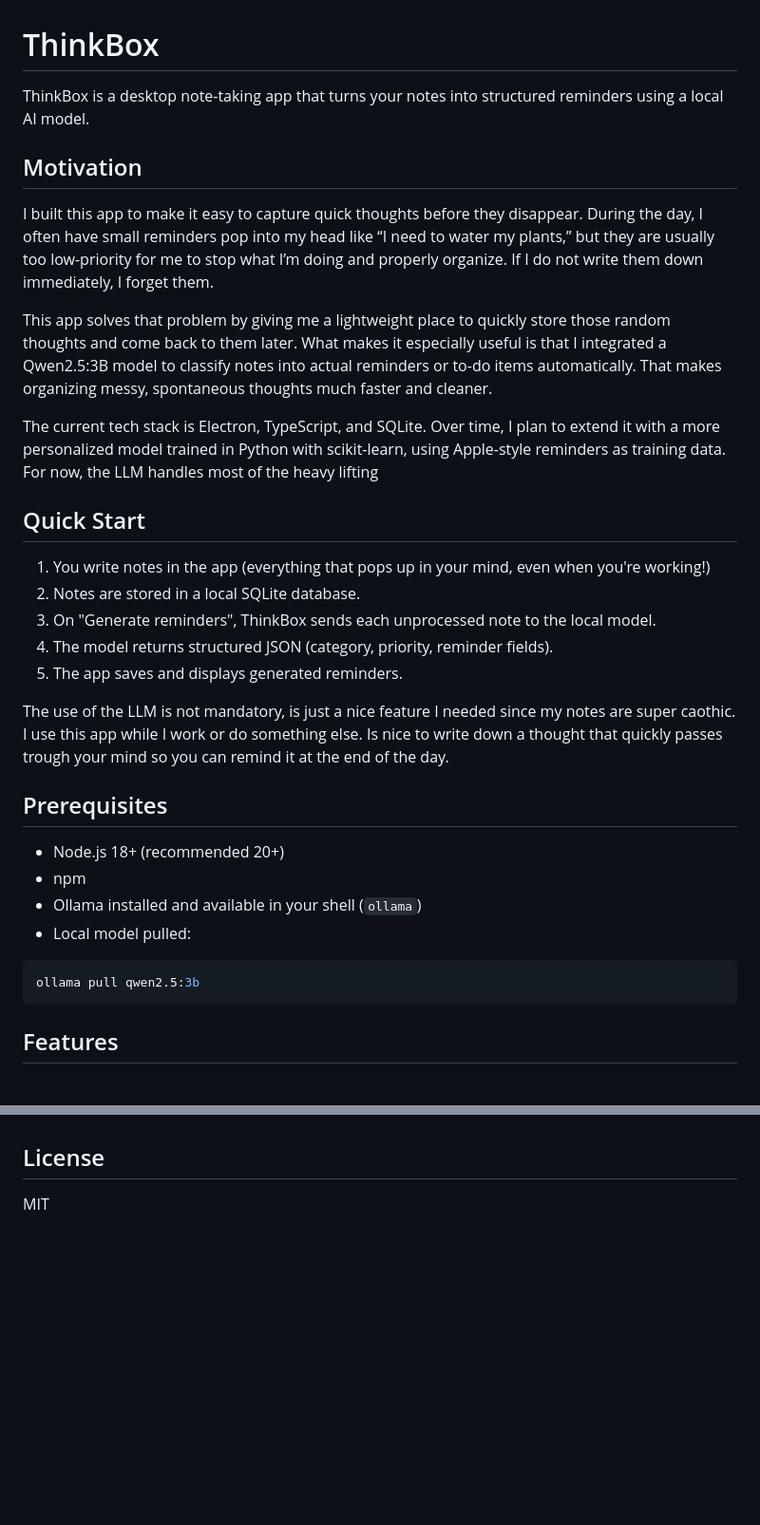
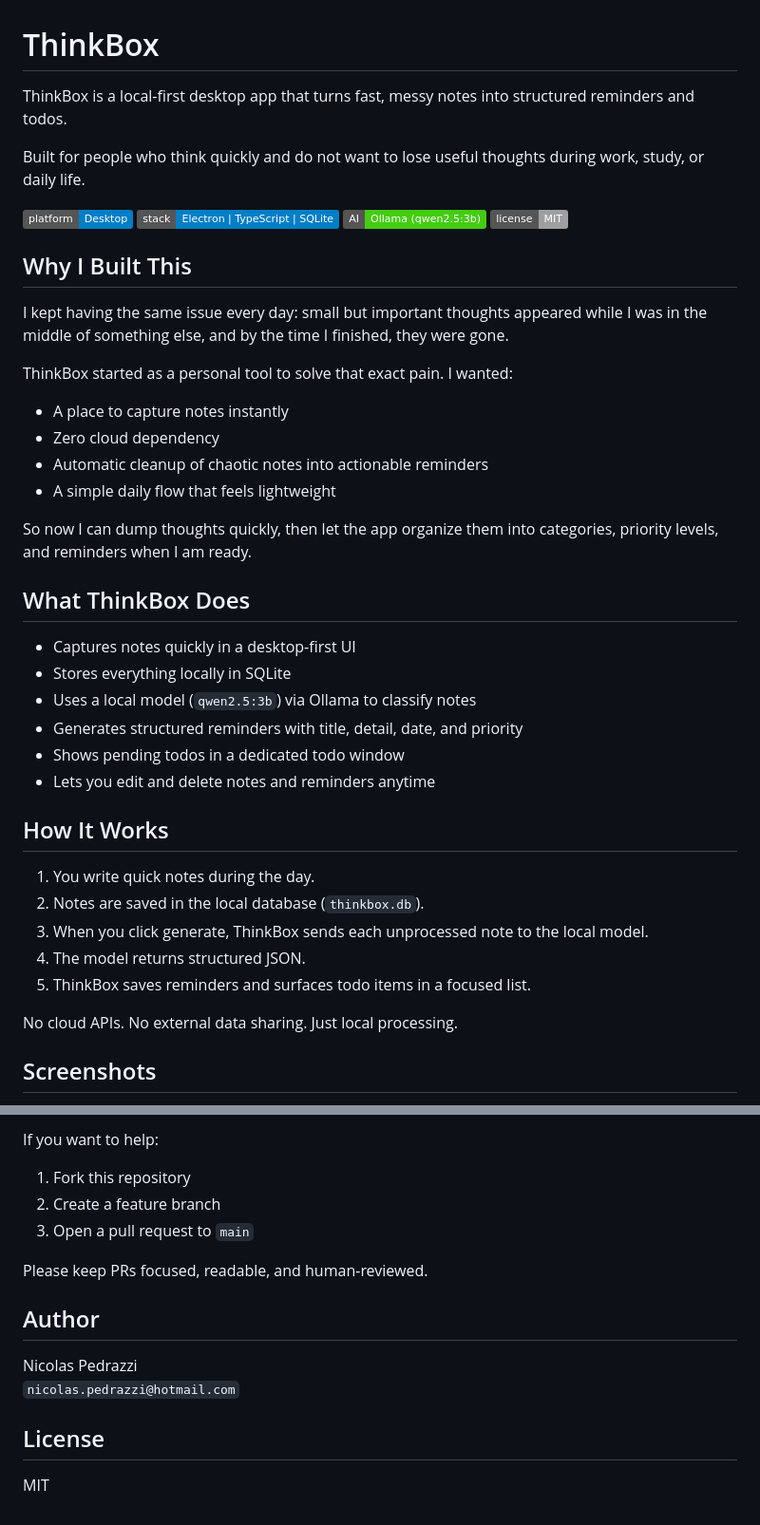
Before and after one commit to nicopedrazzi/Thinkbox, a Markdown page: README.md, 2 parts joined by grey strips. Shown: that part at 95% size. Drawn GitHub-style; badges without logos; blank space fills up the shorter version.

````diff
--- a/README.md
+++ b/README.md
@@ -1,37 +1,45 @@
 # ThinkBox
 
-ThinkBox is a desktop note-taking app that turns your notes into structured reminders using a local AI model.
+ThinkBox is a local-first desktop app that turns fast, messy notes into structured reminders and todos.
 
-## Motivation
+Built for people who think quickly and do not want to lose useful thoughts during work, study, or daily life.
 
-I built this app to make it easy to capture quick thoughts before they disappear. During the day, I often have small reminders pop into my head like “I need to water my plants,” but they are usually too low-priority for me to stop what I’m doing and properly organize. If I do not write them down immediately, I forget them.
+![Platform](https://img.shields.io/badge/platform-Desktop-informational)
+![Stack](https://img.shields.io/badge/stack-Electron%20%7C%20TypeScript%20%7C%20SQLite-blue)
+![AI](https://img.shields.io/badge/AI-Ollama%20(qwen2.5%3A3b)-success)
+![License](https://img.shields.io/badge/license-MIT-lightgrey)
 
-This app solves that problem by giving me a lightweight place to quickly store those random thoughts and come back to them later. What makes it especially useful is that I integrated a Qwen2.5:3B model to classify notes into actual reminders or to-do items automatically. That makes organizing messy, spontaneous thoughts much faster and cleaner.
+## Why I Built This
 
-The current tech stack is Electron, TypeScript, and SQLite. Over time, I plan to extend it with a more personalized model trained in Python with scikit-learn, using Apple-style reminders as training data. For now, the LLM handles most of the heavy lifting
+I kept having the same issue every day: small but important thoughts appeared while I was in the middle of something else, and by the time I finished, they were gone.
 
+ThinkBox started as a personal tool to solve that exact pain. I wanted:
 
-## Quick Start
+- A place to capture notes instantly
+- Zero cloud dependency
+- Automatic cleanup of chaotic notes into actionable reminders
+- A simple daily flow that feels lightweight
 
-1. You write notes in the app (everything that pops up in your mind, even when you're working!)
-2. Notes are stored in a local SQLite database.
-3. On "Generate reminders", ThinkBox sends each unprocessed note to the local model.
-4. The model returns structured JSON (category, priority, reminder fields).
-5. The app saves and displays generated reminders.
+So now I can dump thoughts quickly, then let the app organize them into categories, priority levels, and reminders when I am ready.
 
-The use of the LLM is not mandatory, is just a nice feature I needed since my notes are super caothic. I use this app while I work or do something else. Is nice to write down a thought that quickly passes trough your mind so you can remind it at the end of the day.
+## What ThinkBox Does
 
+- Captures notes quickly in a desktop-first UI
+- Stores everything locally in SQLite
+- Uses a local model (`qwen2.5:3b`) via Ollama to classify notes
+- Generates structured reminders with title, detail, date, and priority
+- Shows pending todos in a dedicated todo window
+- Lets you edit and delete notes and reminders anytime
 
+## How It Works
 
-## Prerequisites
+1. You write quick notes during the day.
+2. Notes are saved in the local database (`thinkbox.db`).
+3. When you click generate, ThinkBox sends each unprocessed note to the local model.
+4. The model returns structured JSON.
+5. ThinkBox saves reminders and surfaces todo items in a focused list.
 
-- Node.js 18+ (recommended 20+)
-- npm
-- Ollama installed and available in your shell (`ollama`)
-- Local model pulled:
+No cloud APIs. No external data sharing. Just local processing.
 
-```bash
-ollama pull qwen2.5:3b
-```
-## Features
+## Screenshots
 
@@ -88,4 +146,16 @@ If you'd like to contribute, please fork the repository and open a pull request
 
+If you want to help:
+
+1. Fork this repository
+2. Create a feature branch
+3. Open a pull request to `main`
+
+Please keep PRs focused, readable, and human-reviewed.
+
+## Author
+
+Nicolas Pedrazzi
+`nicolas.pedrazzi@hotmail.com`
 
 ## License
 
````
Also changed, not shown: other parts of README.md (+74 -24 lines), docs/screenshots/01-main-window.png.png (added), docs/screenshots/02-reminders-panel.png (added), docs/screenshots/03-todos-window.png (added).
